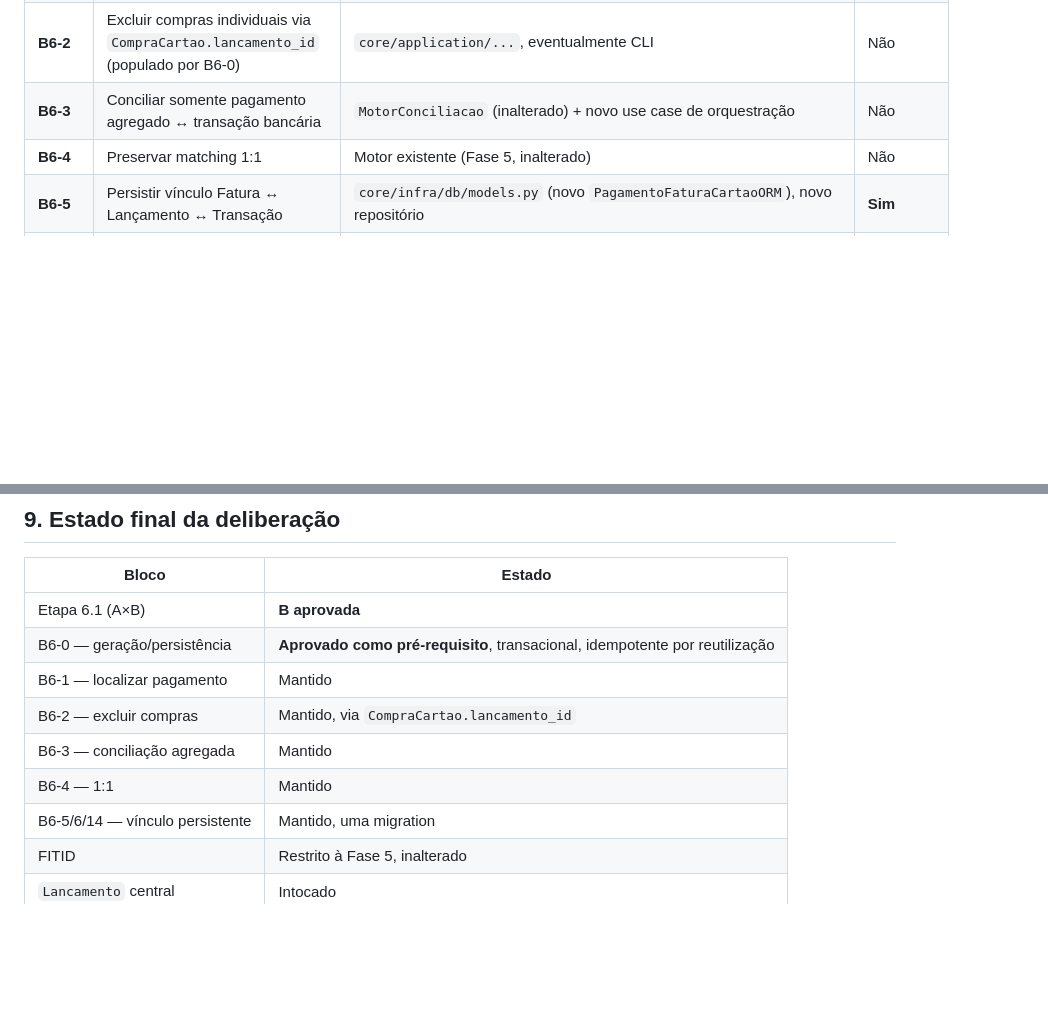
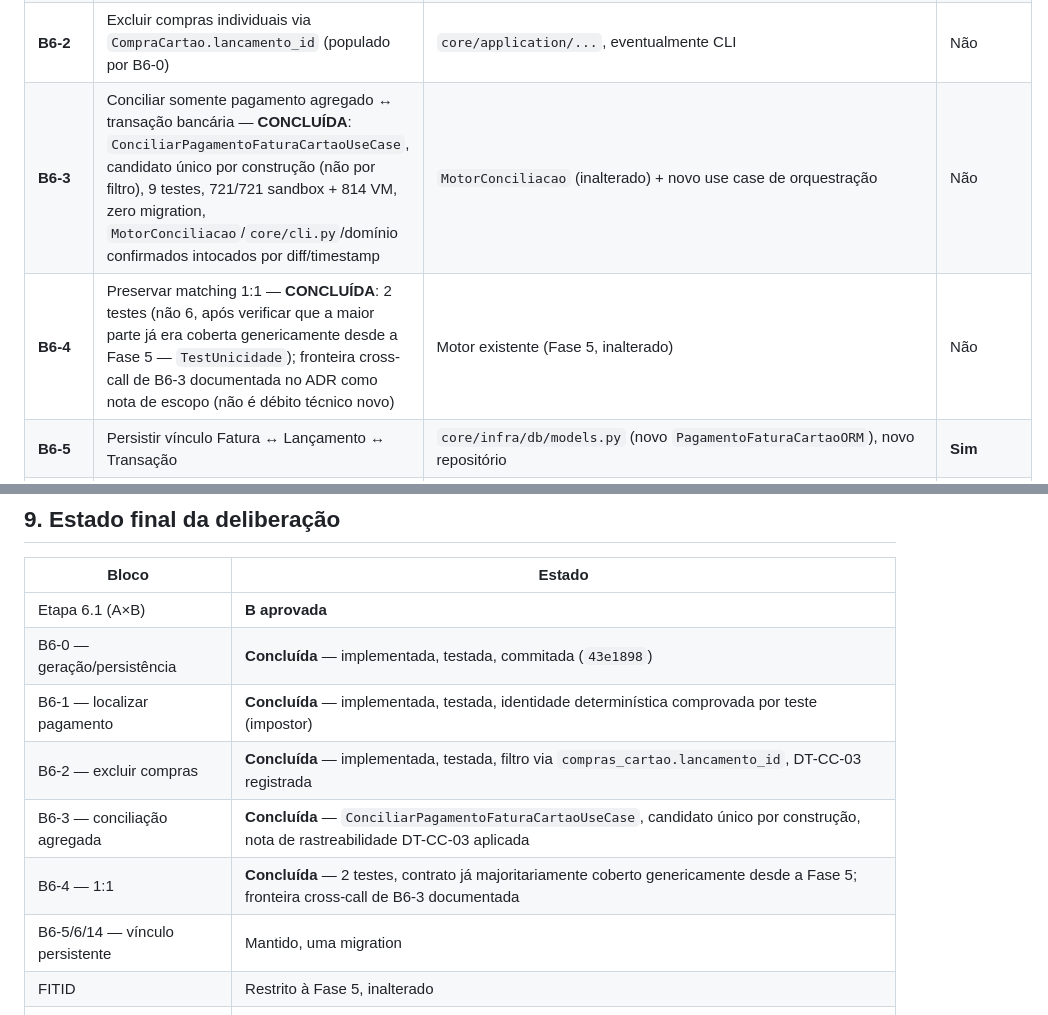
Before and after one commit to camilosdf/caderneta, a Markdown page: docs/adr/artefato-formal-autorizacao-fase6.md, 2 parts joined by grey strips. Rendered like a GitHub page; blank space fills up the shorter version.

```diff
--- a/docs/adr/artefato-formal-autorizacao-fase6.md
+++ b/docs/adr/artefato-formal-autorizacao-fase6.md
@@ -62,8 +62,8 @@ testados, mas nunca chamados por nenhum use case até hoje).
 | **B6-0** | Gerar e persistir lançamentos D7/D8 a partir de `FaturaCartao` `FECHADA`; gravar `CompraCartao.lancamento_id`; transacional | `core/application/use_cases/gerar_lancamentos_fatura_cartao.py` (novo); `core/infra/repositories/cartao_repository.py` (novo método de atualização de item — `FaturaCartaoRepository` hoje só tem `salvar_se_nova`, sem update parcial de `CompraCartao`) | Não |
 | **B6-1** | Identificar o `Lancamento` único de pagamento da fatura (via `FaturaCartaoRepository`, após B6-0) | `core/application/...` | Não |
 | **B6-2** | Excluir compras individuais via `CompraCartao.lancamento_id` (populado por B6-0) | `core/application/...`, eventualmente CLI | Não |
-| **B6-3** | Conciliar somente pagamento agregado ↔ transação bancária | `MotorConciliacao` (inalterado) + novo use case de orquestração | Não |
-| **B6-4** | Preservar matching 1:1 | Motor existente (Fase 5, inalterado) | Não |
+| **B6-3** | Conciliar somente pagamento agregado ↔ transação bancária — **CONCLUÍDA**: `ConciliarPagamentoFaturaCartaoUseCase`, candidato único por construção (não por filtro), 9 testes, 721/721 sandbox + 814 VM, zero migration, `MotorConciliacao`/`core/cli.py`/domínio confirmados intocados por diff/timestamp | `MotorConciliacao` (inalterado) + novo use case de orquestração | Não |
+| **B6-4** | Preservar matching 1:1 — **CONCLUÍDA**: 2 testes (não 6, após verificar que a maior parte já era coberta genericamente desde a Fase 5 — `TestUnicidade`); fronteira cross-call de B6-3 documentada no ADR como nota de escopo (não é débito técnico novo) | Motor existente (Fase 5, inalterado) | Não |
 | **B6-5** | Persistir vínculo Fatura ↔ Lançamento ↔ Transação | `core/infra/db/models.py` (novo `PagamentoFaturaCartaoORM`), novo repositório | **Sim** |
 | **B6-6** | Registrar método/resultado da conciliação | mesmo modelo de B6-5 | **Sim** (mesma migration) |
 | **B6-7** | Auditoria | `core/audit/chain.py` (novos `TipoEvento`, se necessário) + use case | Não |
@@ -221,11 +221,11 @@ FaturaCartao (FECHADA, persistida — Fase 4)
 | Bloco | Estado |
 |---|---|
 | Etapa 6.1 (A×B) | **B aprovada** |
-| B6-0 — geração/persistência | **Aprovado como pré-requisito**, transacional, idempotente por reutilização |
-| B6-1 — localizar pagamento | Mantido |
-| B6-2 — excluir compras | Mantido, via `CompraCartao.lancamento_id` |
-| B6-3 — conciliação agregada | Mantido |
-| B6-4 — 1:1 | Mantido |
+| B6-0 — geração/persistência | **Concluída** — implementada, testada, commitada (`43e1898`) |
+| B6-1 — localizar pagamento | **Concluída** — implementada, testada, identidade determinística comprovada por teste (impostor) |
+| B6-2 — excluir compras | **Concluída** — implementada, testada, filtro via `compras_cartao.lancamento_id`, DT-CC-03 registrada |
+| B6-3 — conciliação agregada | **Concluída** — `ConciliarPagamentoFaturaCartaoUseCase`, candidato único por construção, nota de rastreabilidade DT-CC-03 aplicada |
+| B6-4 — 1:1 | **Concluída** — 2 testes, contrato já majoritariamente coberto genericamente desde a Fase 5; fronteira cross-call de B6-3 documentada |
 | B6-5/6/14 — vínculo persistente | Mantido, uma migration |
 | FITID | Restrito à Fase 5, inalterado |
 | `Lancamento` central | Intocado |
```
Also changed, not shown: docs/adr/010-fatura-cartao-credito.md (+68 -0 lines).
